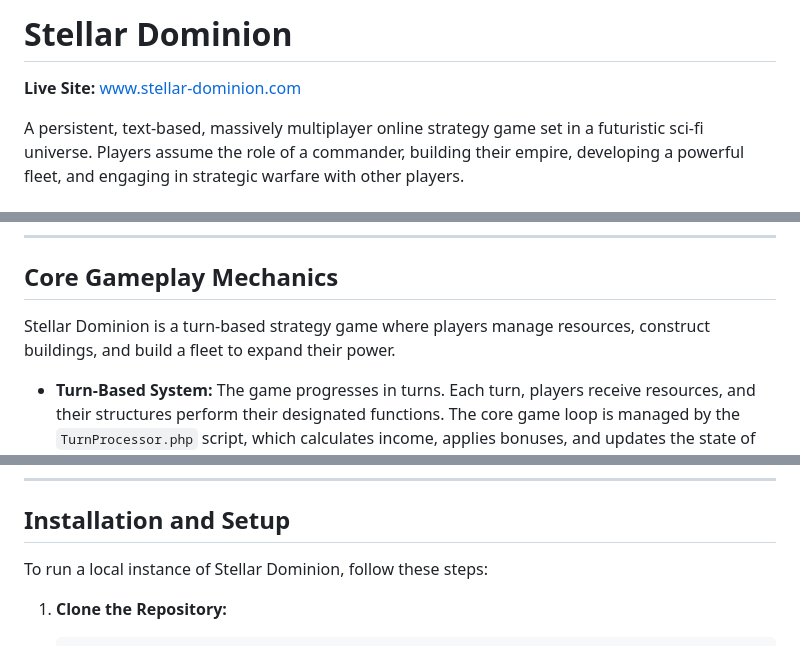
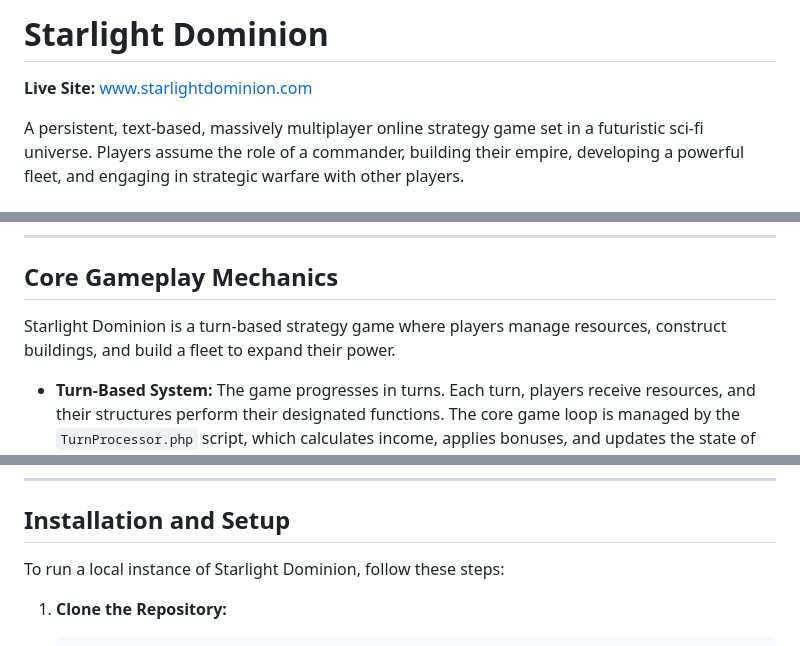
Before and after one commit to mungus451/Stellar-Dominion-Game, a Markdown page: README.md, 3 parts joined by grey strips. Rendered like a GitHub page.

Commit message:
Update README.md
Changed all references to "Stellar Dominion" and "steller-dominion.com" to "Starlight Dominion" and "starlightdominion.com".

````diff
--- a/README.md
+++ b/README.md
@@ -1,6 +1,6 @@
-# Stellar Dominion
+# Starlight Dominion
 
-**Live Site:** [www.stellar-dominion.com](https://www.stellar-dominion.com)
+**Live Site:** [www.starlightdominion.com](https://www.starlightdominion.com)
 
 A persistent, text-based, massively multiplayer online strategy game set in a futuristic sci-fi universe. Players assume the role of a commander, building their empire, developing a powerful fleet, and engaging in strategic warfare with other players.
 
@@ -21,7 +21,7 @@ A persistent, text-based, massively multiplayer online strategy game set in a fu
 
 ## Core Gameplay Mechanics
 
-Stellar Dominion is a turn-based strategy game where players manage resources, construct buildings, and build a fleet to expand their power.
+Starlight Dominion is a turn-based strategy game where players manage resources, construct buildings, and build a fleet to expand their power.
 
 -   **Turn-Based System:** The game progresses in turns. Each turn, players receive resources, and their structures perform their designated functions. The core game loop is managed by the `TurnProcessor.php` script, which calculates income, applies bonuses, and updates the state of all players' empires.
 
@@ -167,7 +167,7 @@ The database is the backbone of the game, storing all persistent data for player
 
 ## Installation and Setup
 
-To run a local instance of Stellar Dominion, follow these steps:
+To run a local instance of Starlight Dominion, follow these steps:
 
 1.  **Clone the Repository:**
     ```bash
````
Also changed, not shown: other parts of README.md (+1 -1 lines).
